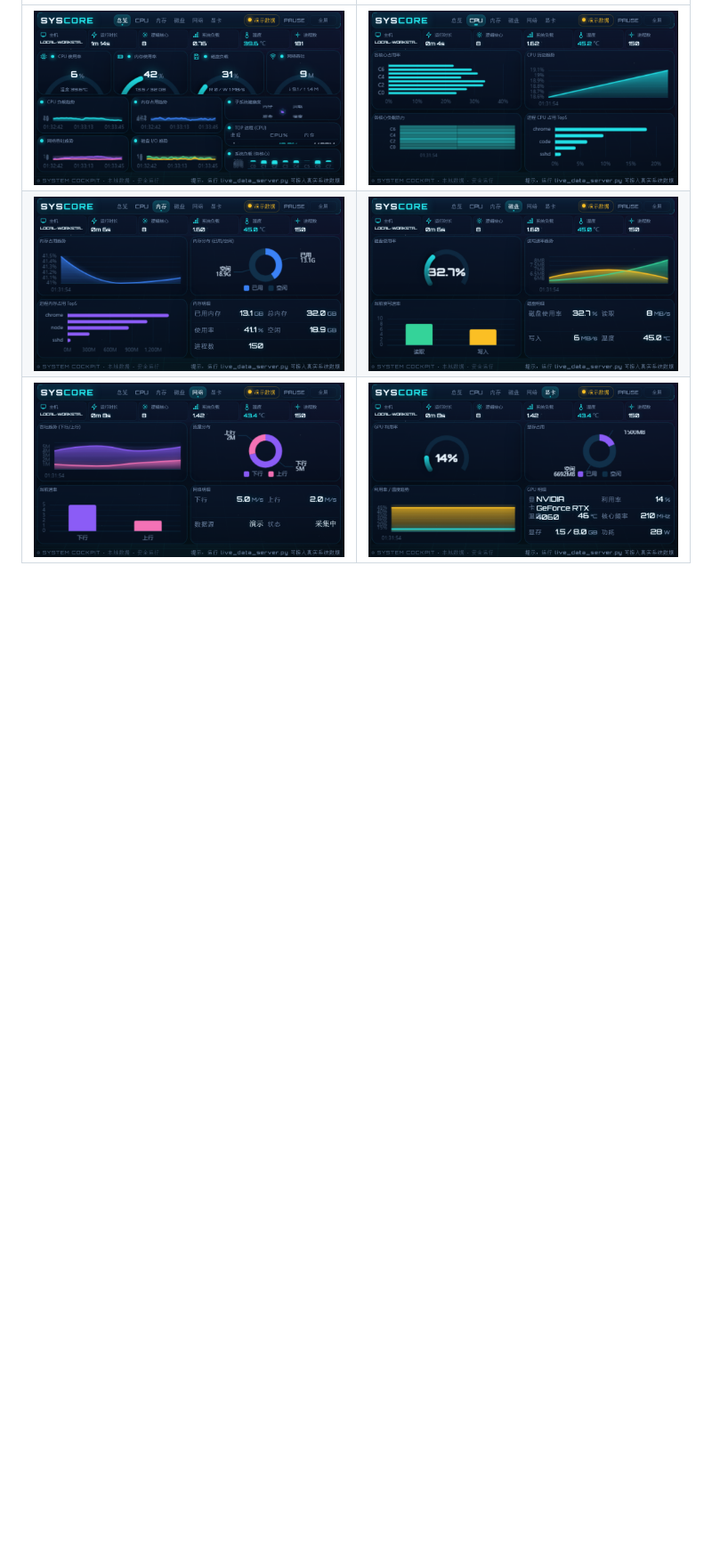
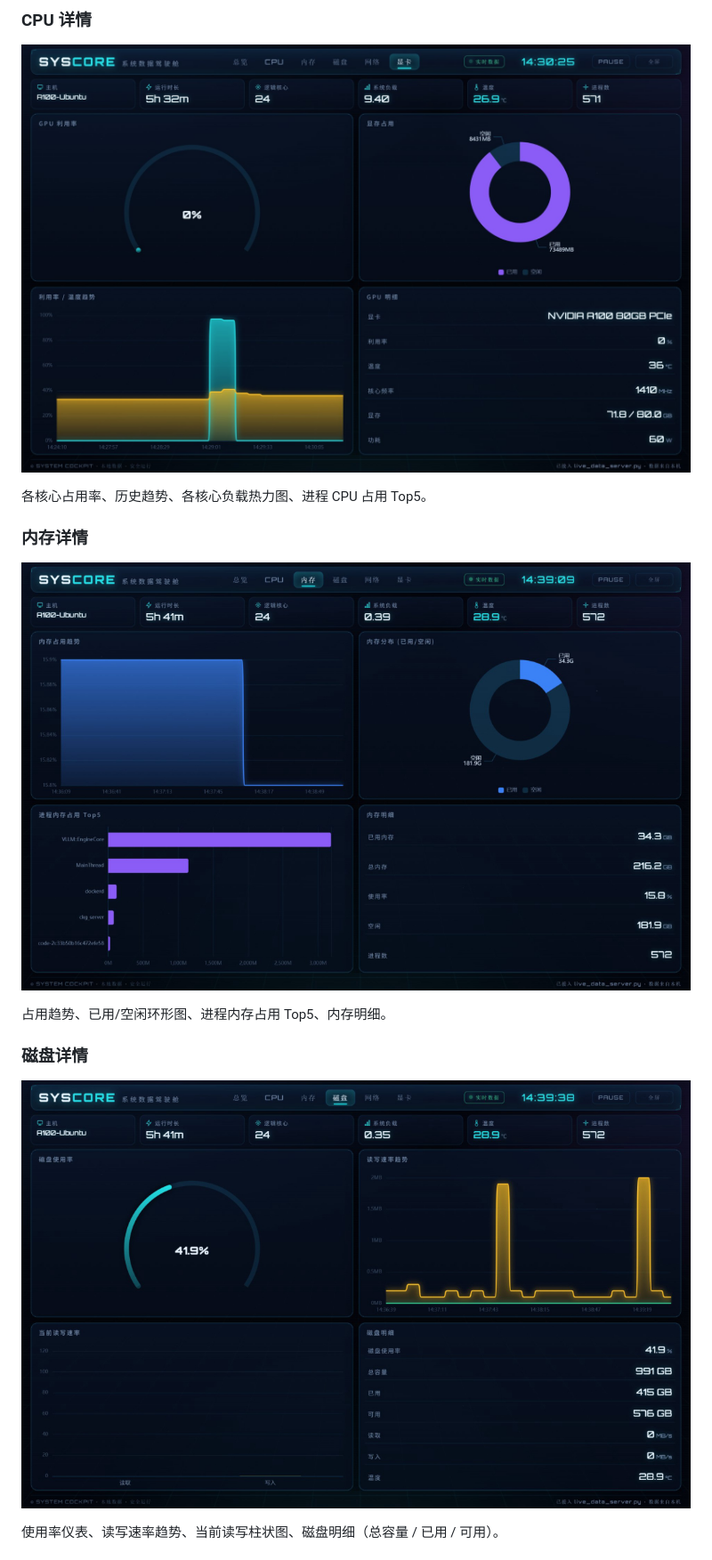
Before and after one commit to mp2012/system-cockpit, a Markdown page: README.md, the part around the change printed below. Shown: that part at 89% size. Drawn GitHub-style; pictures changed too: assets/shots/shot1.png, assets/shots/shot2.png, assets/shots/shot3.png; blank space fills up the shorter version.

Commit message:
docs: 更新六个界面截图至最新版，README 界面预览重排为各界面独立小节

```diff
--- a/README.md
+++ b/README.md
@@ -19,6 +20,16 @@
 
-| | |
-|---|---|
-| ![总览](assets/shots/shot1.png) | ![CPU 详情](assets/shots/shot2.png) |
-| ![内存详情](assets/shots/shot3.png) | ![磁盘详情](assets/shots/shot4.png) |
-| ![网络详情](assets/shots/shot5.png) | ![显卡详情](assets/shots/shot6.png) |
+### CPU 详情
+![CPU 详情](assets/shots/shot2.png)
+
+各核心占用率、历史趋势、各核心负载热力图、进程 CPU 占用 Top5。
+
+### 内存详情
+![内存详情](assets/shots/shot3.png)
+
+占用趋势、已用/空闲环形图、进程内存占用 Top5、内存明细。
+
+### 磁盘详情
+![磁盘详情](assets/shots/shot4.png)
+
+使用率仪表、读写速率趋势、当前读写柱状图、磁盘明细（总容量 / 已用 / 可用）。
+
```
Also changed, not shown: other parts of README.md (+11 -1 lines).
